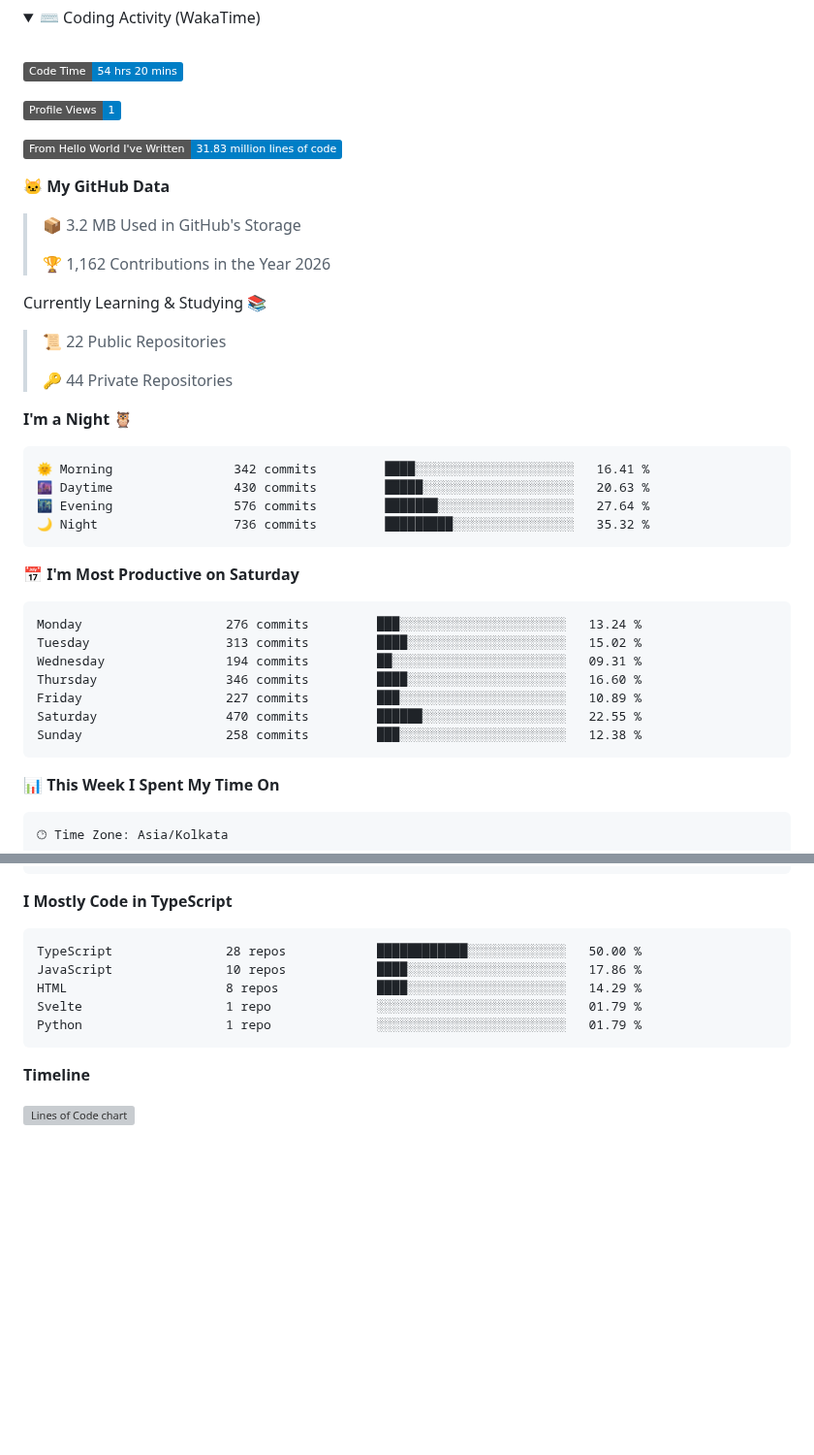
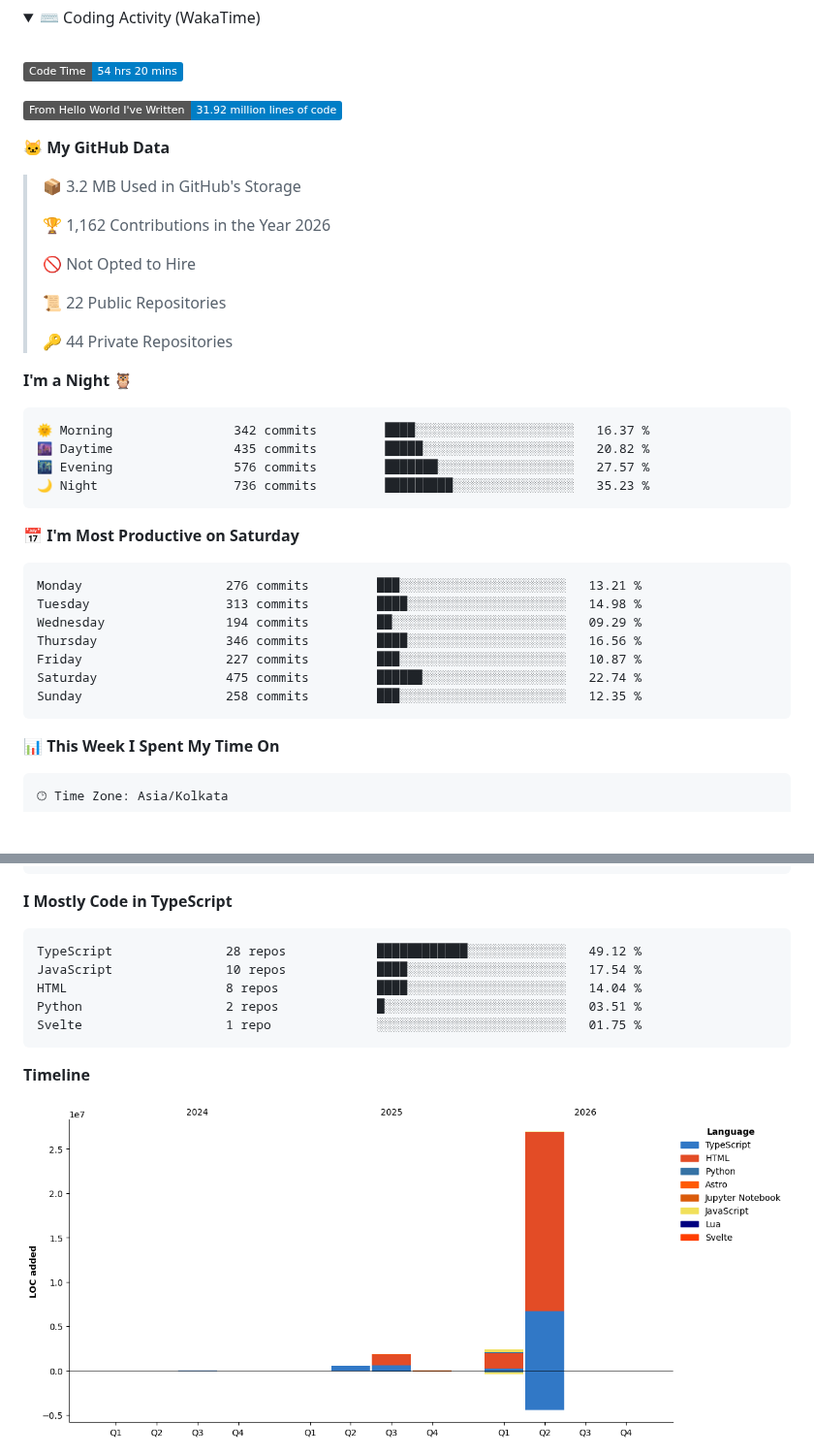
Before and after one commit to Paranjayy/paranjayy, a Markdown page: README.md, 2 parts joined by grey strips. Shown at 97% size. GitHub-like rendering; pictures changed too: assets/bar_graph.png; folded sections open; badges without logos; blank space fills up the shorter version; grey boxes are pictures that could not be loaded.

Commit message:
Updated with Dev Metrics

````diff
--- a/README.md
+++ b/README.md
@@ -86,9 +86,7 @@
 <!--START_SECTION:waka-->
 ![Code Time](http://img.shields.io/badge/Code%20Time-54%20hrs%2020%20mins-blue?style=flat)
 
-![Profile Views](http://img.shields.io/badge/Profile%20Views-1-blue?style=flat)
-
-![Lines of code](https://img.shields.io/badge/From%20Hello%20World%20I%27ve%20Written-31.83%20million%20lines%20of%20code-blue?style=flat)
+![Lines of code](https://img.shields.io/badge/From%20Hello%20World%20I%27ve%20Written-31.92%20million%20lines%20of%20code-blue?style=flat)
 
 **🐱 My GitHub Data**
 
@@ -96,7 +94,7 @@
  >
 > 🏆 1,162 Contributions in the Year 2026
  >
-Currently Learning & Studying 📚
+> 🚫 Not Opted to Hire
  >
 > 📜 22 Public Repositories
  >
@@ -105,21 +103,21 @@ Currently Learning & Studying 📚
 **I'm a Night 🦉**
 
 ```text
-🌞 Morning                342 commits         ████░░░░░░░░░░░░░░░░░░░░░   16.41 %
-🌆 Daytime                430 commits         █████░░░░░░░░░░░░░░░░░░░░   20.63 %
-🌃 Evening                576 commits         ███████░░░░░░░░░░░░░░░░░░   27.64 %
-🌙 Night                  736 commits         █████████░░░░░░░░░░░░░░░░   35.32 %
+🌞 Morning                342 commits         ████░░░░░░░░░░░░░░░░░░░░░   16.37 %
+🌆 Daytime                435 commits         █████░░░░░░░░░░░░░░░░░░░░   20.82 %
+🌃 Evening                576 commits         ███████░░░░░░░░░░░░░░░░░░   27.57 %
+🌙 Night                  736 commits         █████████░░░░░░░░░░░░░░░░   35.23 %
 ```
 📅 **I'm Most Productive on Saturday**
 
 ```text
-Monday                   276 commits         ███░░░░░░░░░░░░░░░░░░░░░░   13.24 %
-Tuesday                  313 commits         ████░░░░░░░░░░░░░░░░░░░░░   15.02 %
-Wednesday                194 commits         ██░░░░░░░░░░░░░░░░░░░░░░░   09.31 %
-Thursday                 346 commits         ████░░░░░░░░░░░░░░░░░░░░░   16.60 %
-Friday                   227 commits         ███░░░░░░░░░░░░░░░░░░░░░░   10.89 %
-Saturday                 470 commits         ██████░░░░░░░░░░░░░░░░░░░   22.55 %
-Sunday                   258 commits         ███░░░░░░░░░░░░░░░░░░░░░░   12.38 %
+Monday                   276 commits         ███░░░░░░░░░░░░░░░░░░░░░░   13.21 %
+Tuesday                  313 commits         ████░░░░░░░░░░░░░░░░░░░░░   14.98 %
+Wednesday                194 commits         ██░░░░░░░░░░░░░░░░░░░░░░░   09.29 %
+Thursday                 346 commits         ████░░░░░░░░░░░░░░░░░░░░░   16.56 %
+Friday                   227 commits         ███░░░░░░░░░░░░░░░░░░░░░░   10.87 %
+Saturday                 475 commits         ██████░░░░░░░░░░░░░░░░░░░   22.74 %
+Sunday                   258 commits         ███░░░░░░░░░░░░░░░░░░░░░░   12.35 %
 ```
 
 
@@ -153,17 +151,17 @@ Mac                      14 hrs 26 mins      ███████████
 **I Mostly Code in TypeScript**
 
 ```text
-TypeScript               28 repos            ████████████░░░░░░░░░░░░░   50.00 %
-JavaScript               10 repos            ████░░░░░░░░░░░░░░░░░░░░░   17.86 %
-HTML                     8 repos             ████░░░░░░░░░░░░░░░░░░░░░   14.29 %
-Svelte                   1 repo              ░░░░░░░░░░░░░░░░░░░░░░░░░   01.79 %
-Python                   1 repo              ░░░░░░░░░░░░░░░░░░░░░░░░░   01.79 %
+TypeScript               28 repos            ████████████░░░░░░░░░░░░░   49.12 %
+JavaScript               10 repos            ████░░░░░░░░░░░░░░░░░░░░░   17.54 %
+HTML                     8 repos             ████░░░░░░░░░░░░░░░░░░░░░   14.04 %
+Python                   2 repos             █░░░░░░░░░░░░░░░░░░░░░░░░   03.51 %
+Svelte                   1 repo              ░░░░░░░░░░░░░░░░░░░░░░░░░   01.75 %
 ```
 
 
 
 **Timeline**
 
-![Lines of Code chart](https://raw.githubusercontent.com/Paranjayy/Paranjayy/main/metrics/bar_graph.png)
+![Lines of Code chart](https://raw.githubusercontent.com/Paranjayy/Paranjayy/main/assets/bar_graph.png)
 
 
````
Also changed, not shown: other parts of README.md (+1 -1 lines).
